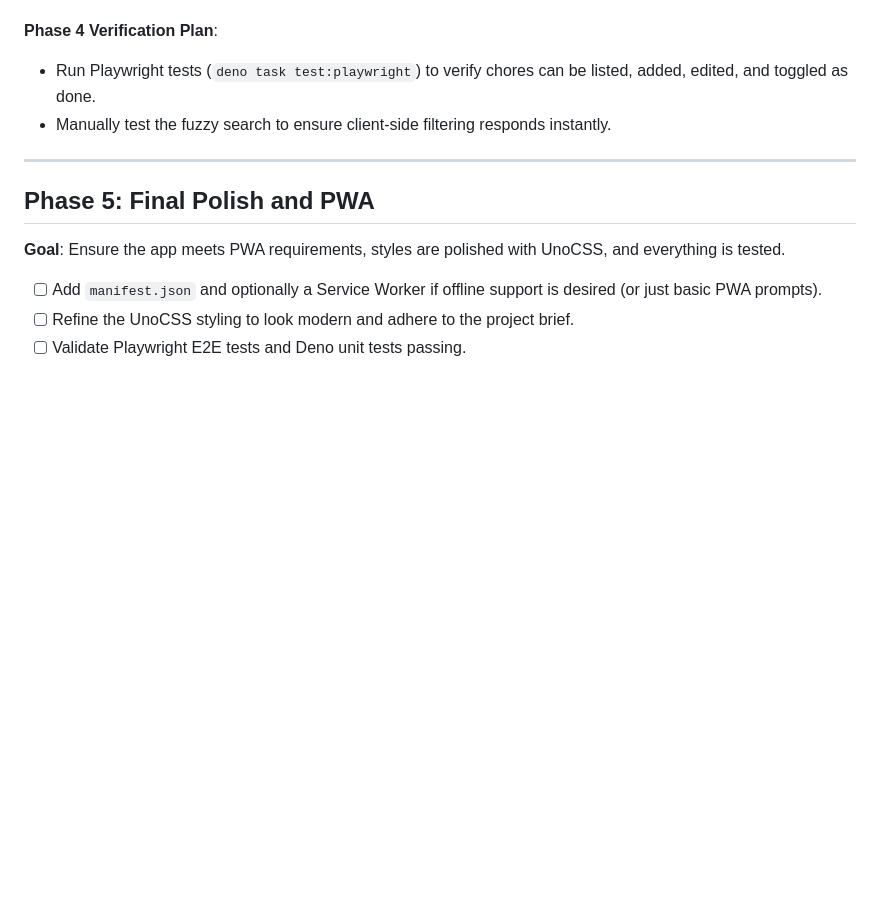
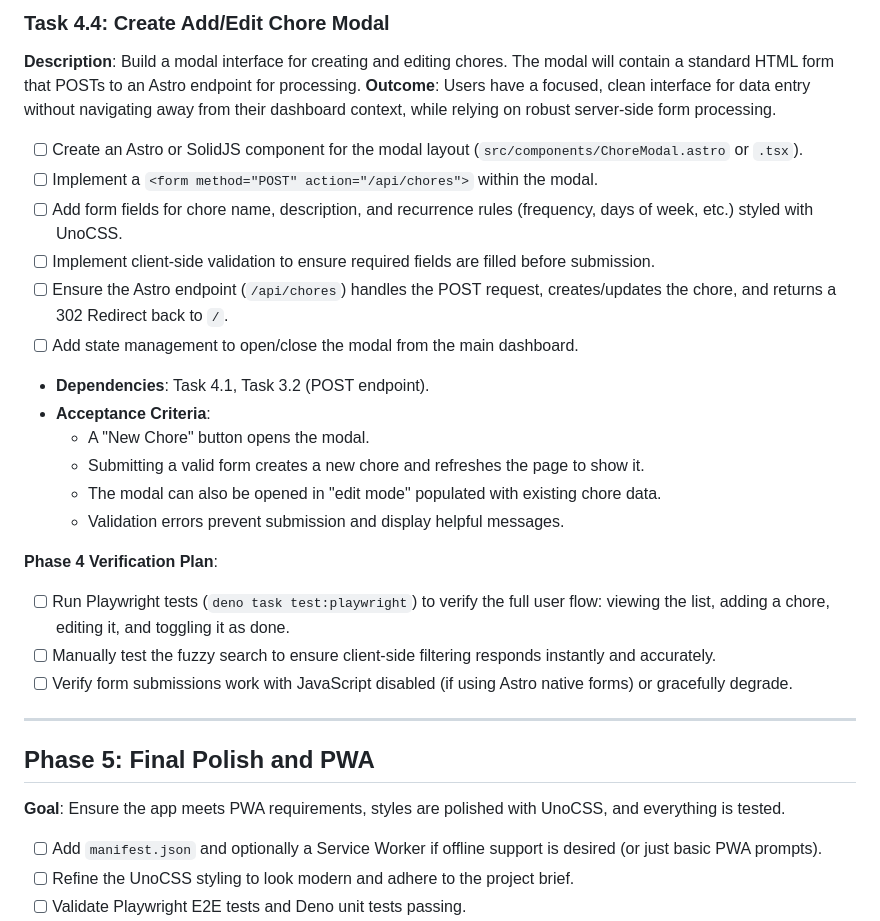
Before and after one commit to gandazgul/chores-app, a Markdown page: IMPLEMENTATION_PLAN.md, the part around one of its changes. Rendered like a GitHub page; blank space fills up the shorter version.

```diff
--- a/IMPLEMENTATION_PLAN.md
+++ b/IMPLEMENTATION_PLAN.md
@@ -278,10 +314,26 @@ querying to handle `rrule` based recurrence strings instead of `dayspan`.
+### Task 4.4: Create Add/Edit Chore Modal
+
+**Description**: Build a modal interface for creating and editing chores. The modal will contain a standard HTML form that POSTs to an Astro endpoint for processing.
+**Outcome**: Users have a focused, clean interface for data entry without navigating away from their dashboard context, while relying on robust server-side form processing.
+
+- [ ] Create an Astro or SolidJS component for the modal layout (`src/components/ChoreModal.astro` or `.tsx`).
+- [ ] Implement a `<form method="POST" action="/api/chores">` within the modal.
+- [ ] Add form fields for chore name, description, and recurrence rules (frequency, days of week, etc.) styled with UnoCSS.
+- [ ] Implement client-side validation to ensure required fields are filled before submission.
+- [ ] Ensure the Astro endpoint (`/api/chores`) handles the POST request, creates/updates the chore, and returns a 302 Redirect back to `/`.
+- [ ] Add state management to open/close the modal from the main dashboard.
+- **Dependencies**: Task 4.1, Task 3.2 (POST endpoint).
+- **Acceptance Criteria**:
+  - A "New Chore" button opens the modal.
+  - Submitting a valid form creates a new chore and refreshes the page to show it.
+  - The modal can also be opened in "edit mode" populated with existing chore data.
+  - Validation errors prevent submission and display helpful messages.
 
 **Phase 4 Verification Plan**:
 
-- Run Playwright tests (`deno task test:playwright`) to verify chores can be
-  listed, added, edited, and toggled as done.
-- Manually test the fuzzy search to ensure client-side filtering responds
-  instantly.
+- [ ] Run Playwright tests (`deno task test:playwright`) to verify the full user flow: viewing the list, adding a chore, editing it, and toggling it as done.
+- [ ] Manually test the fuzzy search to ensure client-side filtering responds instantly and accurately.
+- [ ] Verify form submissions work with JavaScript disabled (if using Astro native forms) or gracefully degrade.
 
 ---
 
```
Also changed, not shown: other parts of IMPLEMENTATION_PLAN.md (+46 -10 lines).
